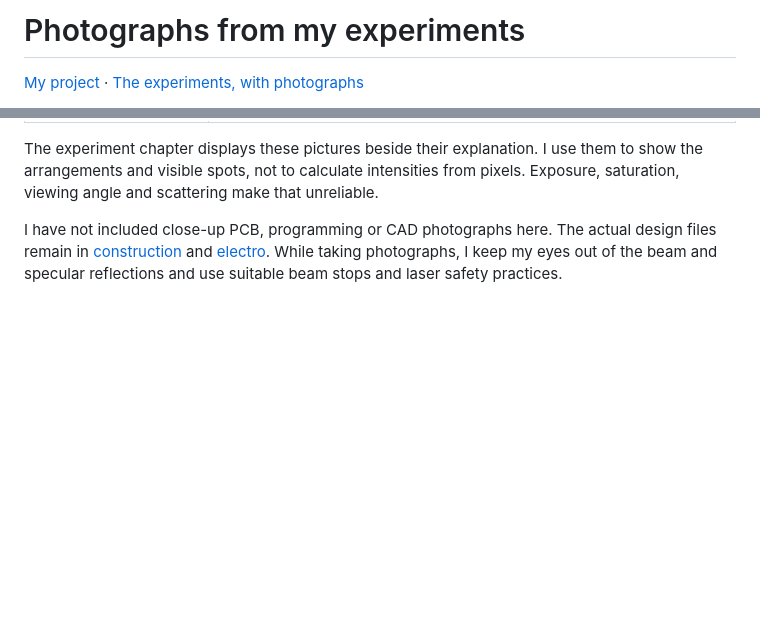
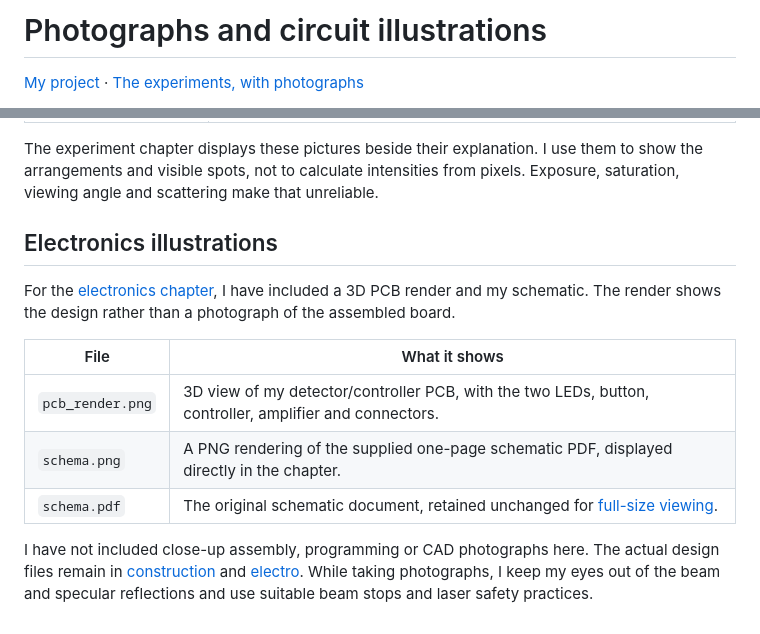
Before and after one commit to DimaLeshchinskiy/AnalogQuantumSimulator, a Markdown page: images/README.md, 2 parts joined by grey strips. GitHub-like rendering; blank space fills up the shorter version.

Commit message:
docs: add the PCB render and an inline schematic preview
Preserve the supplied board render and schematic PDF unchanged, and render the PDF as a PNG for Markdown. Describe the illustrations in the image catalog and ignore local KiCad editor lock files.

```diff
--- a/images/README.md
+++ b/images/README.md
@@ -1,4 +1,4 @@
-# Photographs from my experiments
+# Photographs and circuit illustrations
 
 [My project](../README.md) · [The experiments, with photographs](../docs/04-experiments.md)
 
@@ -28,4 +28,14 @@ I keep the original filenames so the photographs remain easy to match to the exp
 
 The experiment chapter displays these pictures beside their explanation. I use them to show the arrangements and visible spots, not to calculate intensities from pixels. Exposure, saturation, viewing angle and scattering make that unreliable.
 
-I have not included close-up PCB, programming or CAD photographs here. The actual design files remain in [construction](../construction/) and [electro](../electro/main/). While taking photographs, I keep my eyes out of the beam and specular reflections and use suitable beam stops and laser safety practices.
+## Electronics illustrations
+
+For the [electronics chapter](../docs/03-hardware-and-development.md), I have included a 3D PCB render and my schematic. The render shows the design rather than a photograph of the assembled board.
+
+| File | What it shows |
+| --- | --- |
+| `pcb_render.png` | 3D view of my detector/controller PCB, with the two LEDs, button, controller, amplifier and connectors. |
+| `schema.png` | A PNG rendering of the supplied one-page schematic PDF, displayed directly in the chapter. |
+| `schema.pdf` | The original schematic document, retained unchanged for [full-size viewing](schema.pdf). |
+
+I have not included close-up assembly, programming or CAD photographs here. The actual design files remain in [construction](../construction/) and [electro](../electro/main/). While taking photographs, I keep my eyes out of the beam and specular reflections and use suitable beam stops and laser safety practices.
```
Also changed, not shown: images/pcb_render.png (added), images/schema.png (added), 2 other files.
